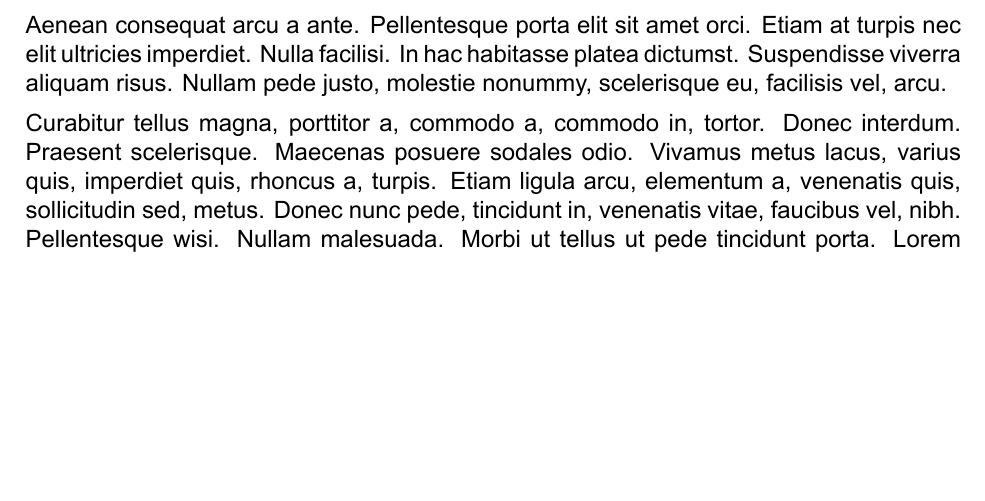
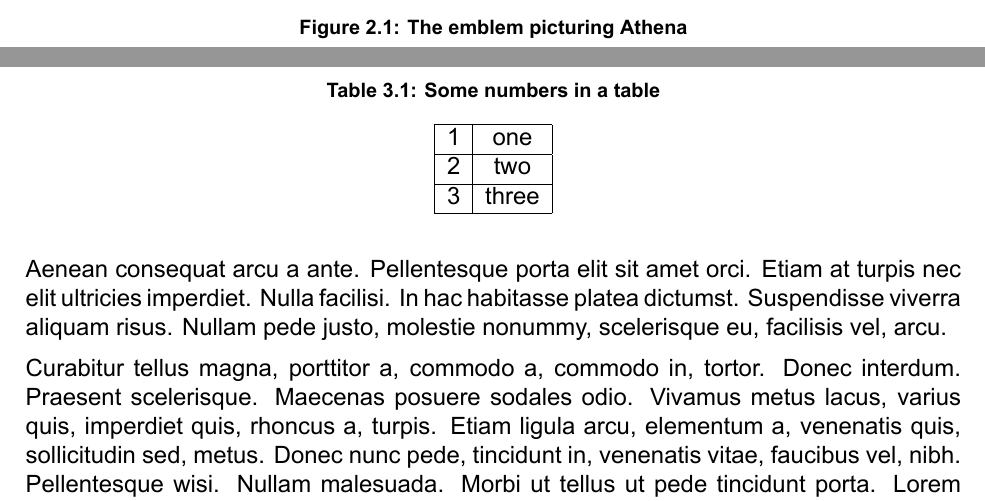
Before and after one commit to errikos/dithesis, a LaTeX thesis (thesis.tex, which reads dithesis.cls): part of page 20 of 26 before the commit and two parts of pages 18 and 20 of 26 after it, the two joined at a grey line, cut at the place of the change, the shorter picture padded with empty space. Compiled offline with XeLaTeX.

Commit message:
Fix captions in figures and tables

```diff
--- a/dithesis.cls
+++ b/dithesis.cls
@@ -158,6 +158,12 @@ headsep=0.5cm,footskip=0.75cm,
 \RequirePackage{longtable} % needed for splitting big tables across pages
 \RequirePackage{xifthen}
 \RequirePackage[caption=false]{subfig}
+\RequirePackage[%
+  font={footnotesize, bf},
+  justification=centering,
+  labelsep=colon,
+  figureposition=bottom,
+  tableposition=top]{caption} % captions
 
 %(e.g., abbreviations)
 %\RequirePackage[toc,page,titletoc]{appendix} % needed for configuring
--- a/thesis.tex
+++ b/thesis.tex
@@ -280,9 +280,33 @@
 
 \chapter{BACKGROUND AND RELATED WORK}
   \lipsum[4-7]
+  \begin{figure}
+    \centering
+    \includegraphics{emblems/athena-black}
+    \caption{The emblem picturing Athena}
+    \label{athena}
+  \end{figure}
 
 \chapter{ANOTHER CHAPTER}
   \lipsum[10-20]
+
+  \begin{table}
+    \centering
+
+    \caption{Some numbers in a table}
+    \label{numbers}
+
+    \begin{tabular}{| c | c |}
+      \hline
+      1 & one \\
+      \hline
+      2 & two \\
+      \hline
+      3 & three \\
+      \hline
+    \end{tabular}
+
+  \end{table}
 
 \chapter{CONCLUSIONS AND FUTURE WORK}
   \lipsum[3-5]
```
